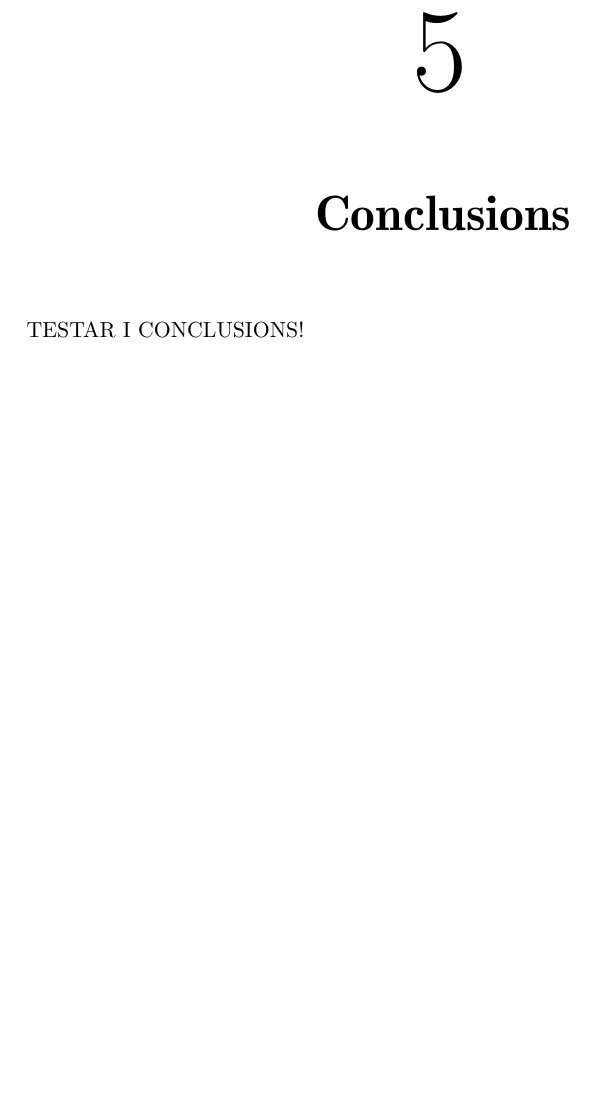
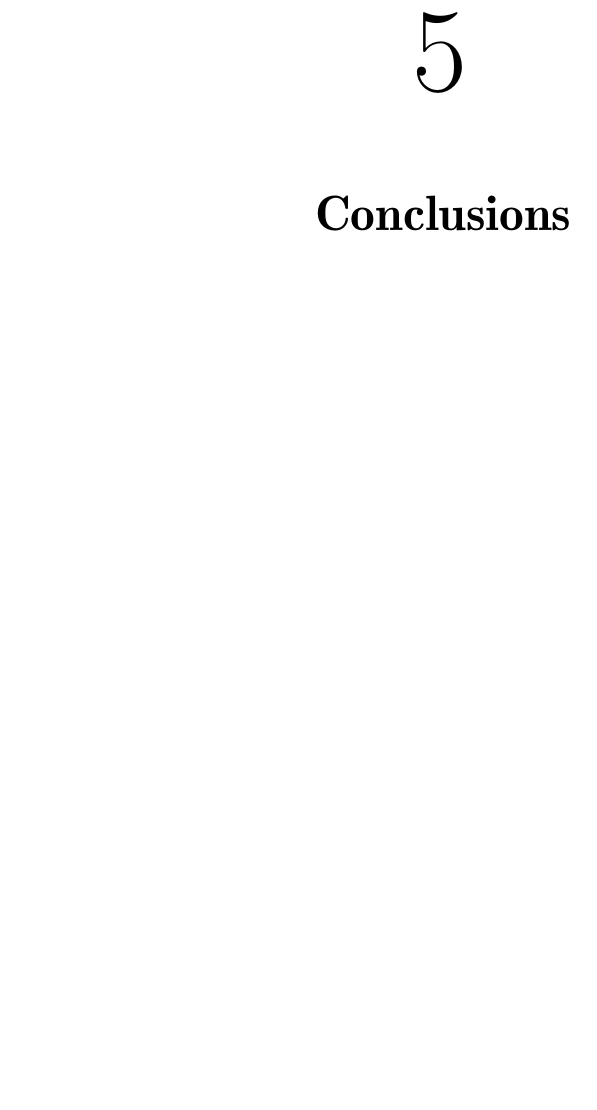
Before and after one commit to reimertz/keytrack-old, a LaTeX thesis (LaTeX/main.tex): part of page 18 of 19, cut so that both start at the same text, the shorter picture padded with empty space. Compiled offline with pdfLaTeX.

Commit message:
tog bort knasig test

```diff
--- a/LaTeX/main.tex
+++ b/LaTeX/main.tex
@@ -60,7 +60,7 @@
 \clearpage
 
 \input{include/conclusions}
-TESTAR I CONCLUSIONS!
+
 \newpage
 \clearpage
 
```
